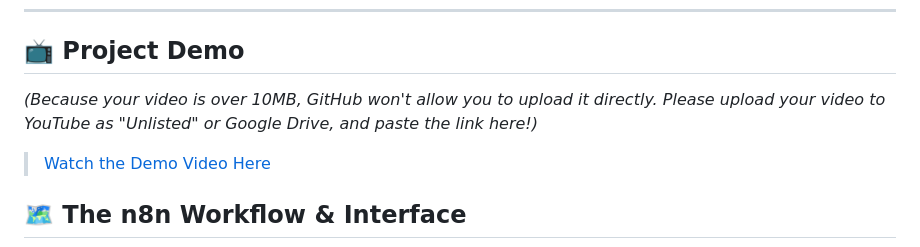
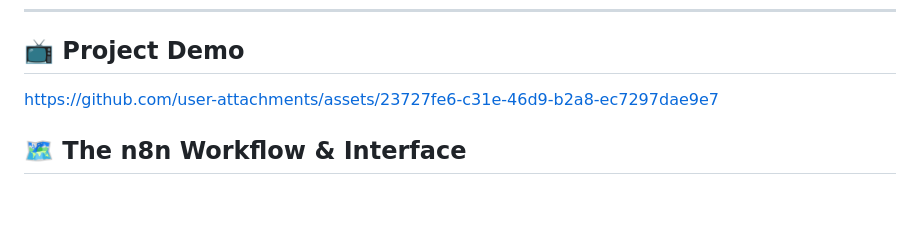
Before and after one commit to MdAsif-Hossain/ArticleAI, a Markdown page: README.md, the part around the change. GitHub-like rendering; blank space fills up the shorter version.

Commit message:
Add demo video to README

```diff
--- a/README.md
+++ b/README.md
@@ -6,8 +6,7 @@
 ---
 
 ## 📺 Project Demo
-*(Because your video is over 10MB, GitHub won't allow you to upload it directly. Please upload your video to YouTube as "Unlisted" or Google Drive, and paste the link here!)*
-> [Watch the Demo Video Here](#)
+https://github.com/user-attachments/assets/23727fe6-c31e-46d9-b2a8-ec7297dae9e7
 
 ## 🗺️ The n8n Workflow & Interface
 ![Home Page](./home%20page.png)
```
